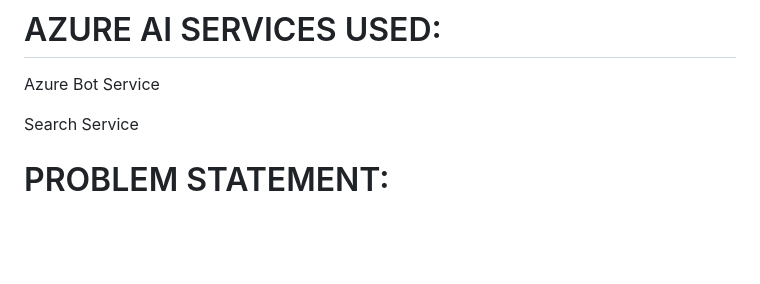
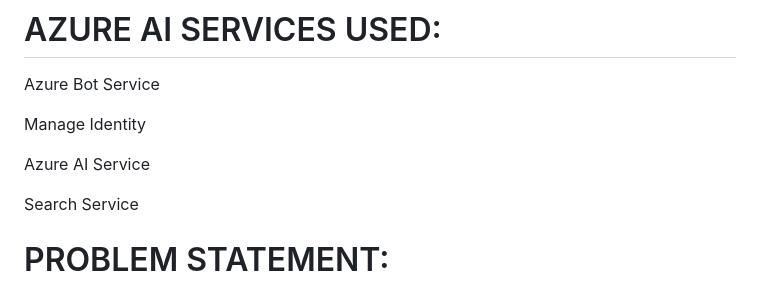
Before and after one commit to NAGA1729/youflyweaccommodate, a Markdown page: README.md, the part around the change. Drawn GitHub-style; blank space fills up the shorter version.

```diff
--- a/README.md
+++ b/README.md
@@ -40,6 +40,10 @@ Azure RBAC which is a role-based access service
 # AZURE AI SERVICES USED:
 
 Azure Bot Service
+
+Manage Identity
+
+Azure AI Service
 
 Search Service
 
```
